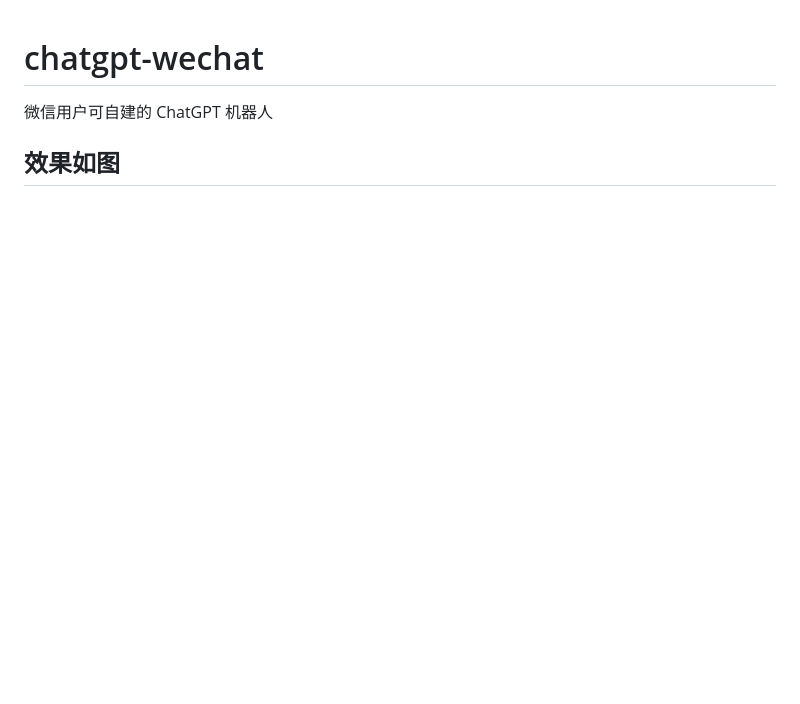
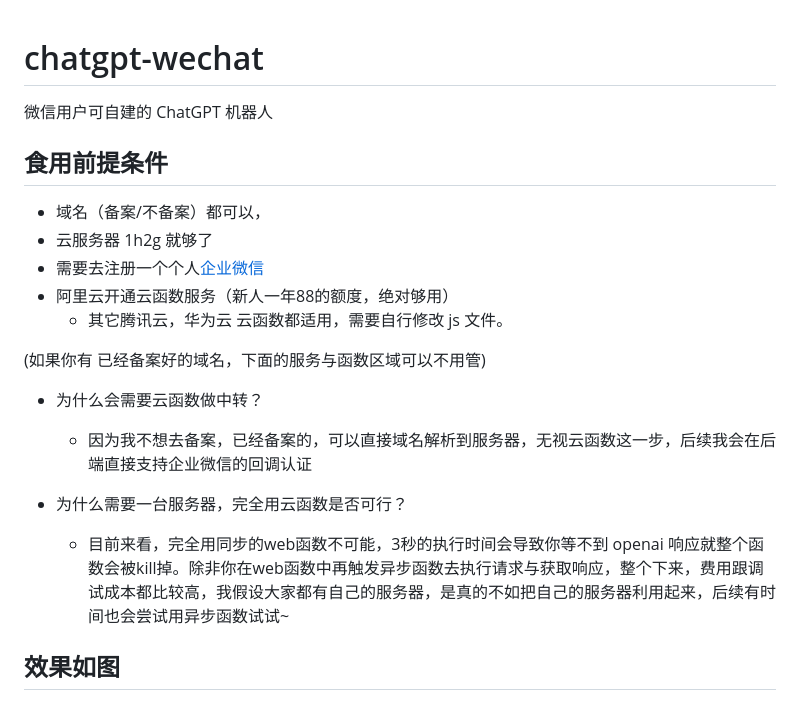
Before and after one commit to whyiyhw/chatgpt-wechat, a Markdown page: README.md, the part around the change printed below. Drawn GitHub-style; blank space fills up the shorter version.

```diff
--- a/README.md
+++ b/README.md
@@ -1,6 +1,21 @@
 # chatgpt-wechat
 
 微信用户可自建的 ChatGPT 机器人
+
+## 食用前提条件
+- 域名（备案/不备案）都可以，
+- 云服务器 1h2g 就够了
+- 需要去注册一个个人[企业微信](https://work.weixin.qq.com/)
+- 阿里云开通云函数服务（新人一年88的额度，绝对够用）
+  - 其它腾讯云，华为云 云函数都适用，需要自行修改 js 文件。
+
+(如果你有 已经备案好的域名，下面的服务与函数区域可以不用管)
+
+- 为什么会需要云函数做中转？
+  - 因为我不想去备案，已经备案的，可以直接域名解析到服务器，无视云函数这一步，后续我会在后端直接支持企业微信的回调认证
+
+- 为什么需要一台服务器，完全用云函数是否可行？
+  - 目前来看，完全用同步的web函数不可能，3秒的执行时间会导致你等不到 openai 响应就整个函数会被kill掉。除非你在web函数中再触发异步函数去执行请求与获取响应，整个下来，费用跟调试成本都比较高，我假设大家都有自己的服务器，是真的不如把自己的服务器利用起来，后续有时间也会尝试用异步函数试试~
 
 ## 效果如图
 
```
Also changed, not shown: other parts of README.md (+25 -7 lines), doc/image16.png (added), doc/image17.png (added), doc/image18.png (added), doc/image19.png (added).
